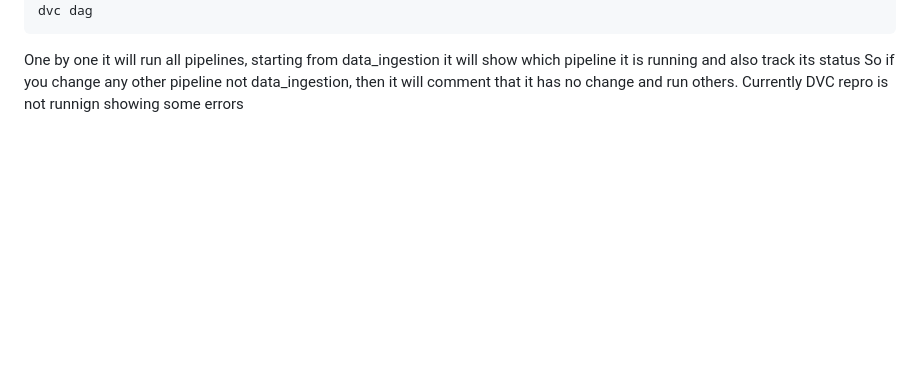
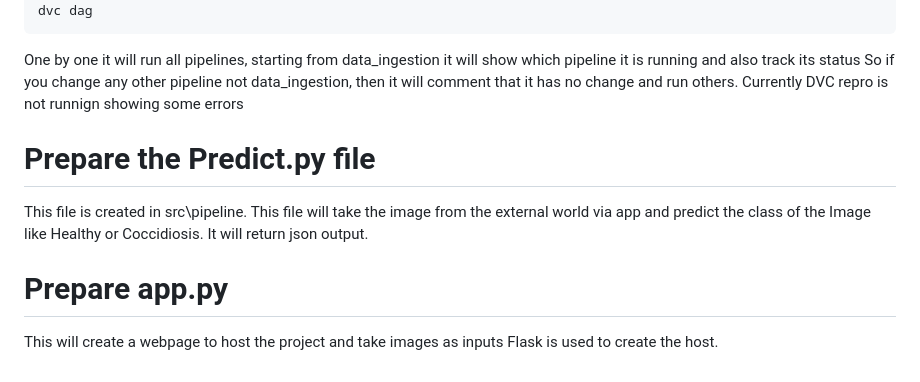
Before and after one commit to megha-singh30/deeplearning_MLOps_DVC, a Markdown page: README.md, the part around the change. Drawn GitHub-style; blank space fills up the shorter version.

```diff
--- a/README.md
+++ b/README.md
@@ -243,3 +243,11 @@ One by one it will run all pipelines, starting from data_ingestion
 it will show which pipeline it is running and also track its status
 So if you change any other pipeline not data_ingestion, then it will comment that it has no change and run others.
 Currently DVC repro is not runnign showing some errors
+
+# Prepare the Predict.py file
+This file is created in src\pipeline. This file will take the image from the external world via app and predict the class of the Image like Healthy or Coccidiosis.
+It will return json output.
+
+# Prepare app.py
+This will create a webpage to host the project and take images as inputs
+Flask is used to create the host.
```
